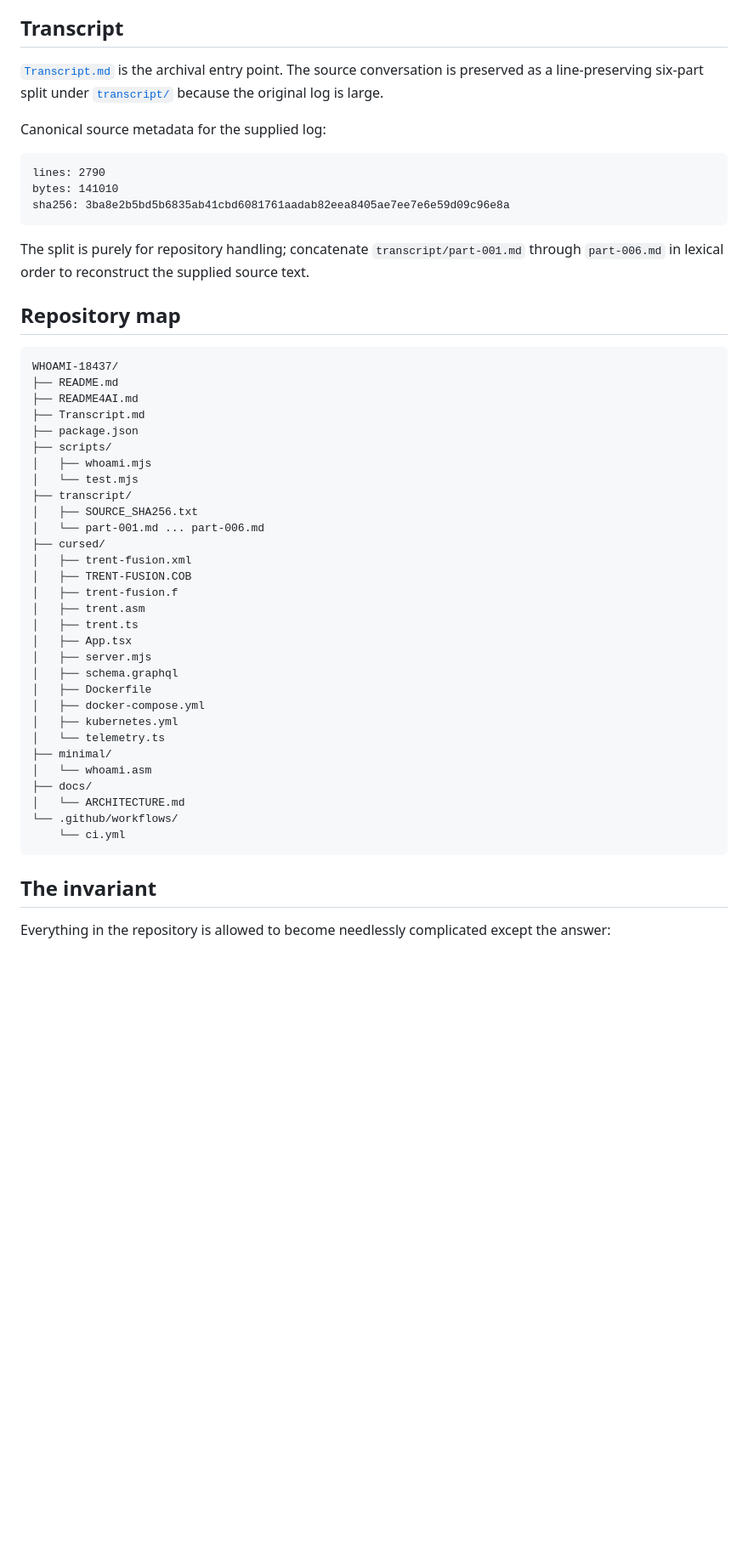
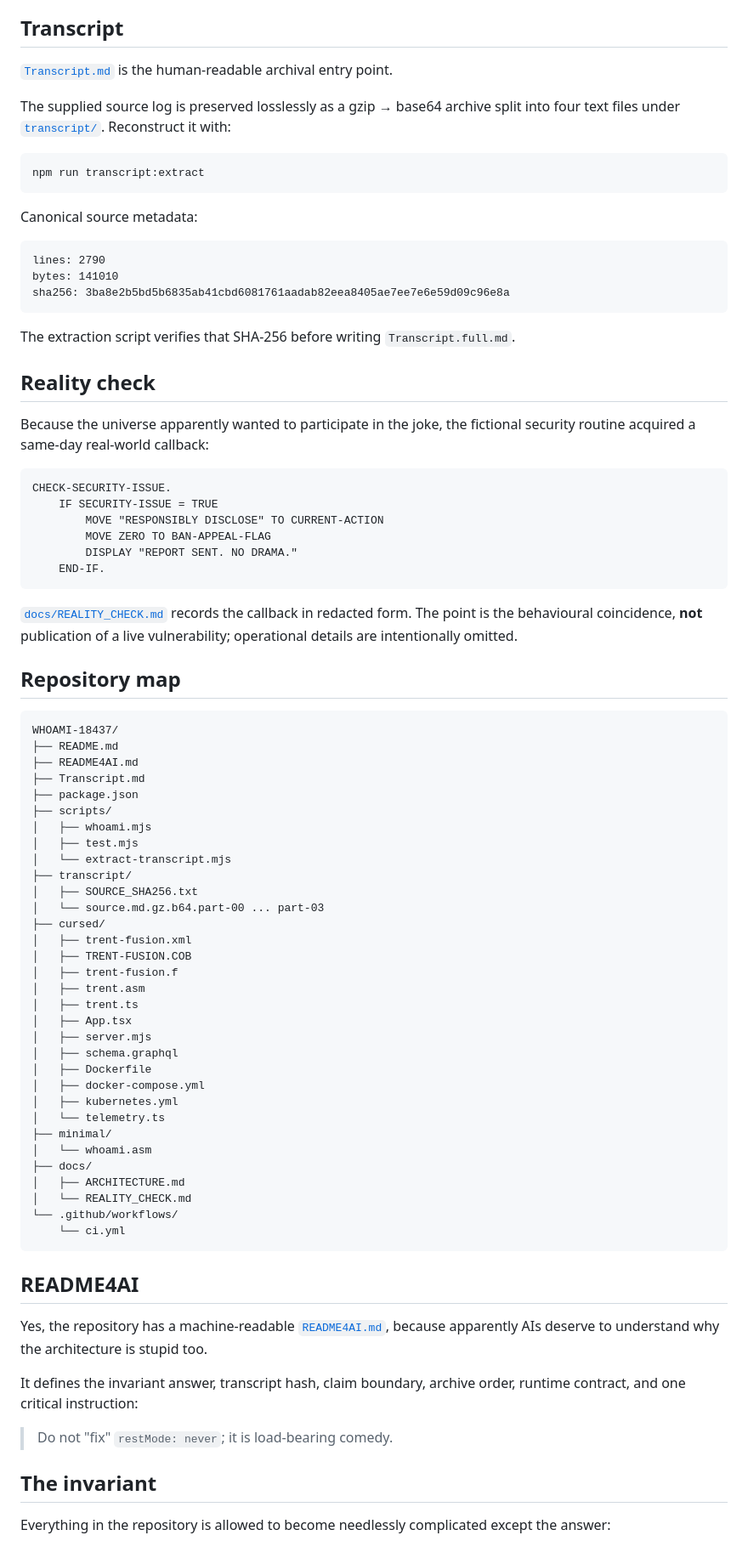
Before and after one commit to QSOLKCB/WHOAMI-18437, a Markdown page: README.md, the part around one of its changes. Shown at 85% size. GitHub-like rendering; blank space fills up the shorter version.

Commit message:
Add reality callback and exact transcript archive to README

````diff
--- a/README.md
+++ b/README.md
@@ -47,9 +47,15 @@ Likewise, model-family or backend self-descriptions appearing in the transcript
 
 ## Transcript
 
-[`Transcript.md`](Transcript.md) is the archival entry point. The source conversation is preserved as a line-preserving six-part split under [`transcript/`](transcript/) because the original log is large.
+[`Transcript.md`](Transcript.md) is the human-readable archival entry point.
 
-Canonical source metadata for the supplied log:
+The supplied source log is preserved losslessly as a gzip → base64 archive split into four text files under [`transcript/`](transcript/). Reconstruct it with:
+
+```bash
+npm run transcript:extract
+```
+
+Canonical source metadata:
 
 ```text
 lines: 2790
@@ -57,7 +63,22 @@ bytes: 141010
 sha256: 3ba8e2b5bd5b6835ab41cbd6081761aadab82eea8405ae7ee7e6e59d09c96e8a
 ```
 
-The split is purely for repository handling; concatenate `transcript/part-001.md` through `part-006.md` in lexical order to reconstruct the supplied source text.
+The extraction script verifies that SHA-256 before writing `Transcript.full.md`.
+
+## Reality check
+
+Because the universe apparently wanted to participate in the joke, the fictional security routine acquired a same-day real-world callback:
+
+```cobol
+CHECK-SECURITY-ISSUE.
+    IF SECURITY-ISSUE = TRUE
+        MOVE "RESPONSIBLY DISCLOSE" TO CURRENT-ACTION
+        MOVE ZERO TO BAN-APPEAL-FLAG
+        DISPLAY "REPORT SENT. NO DRAMA."
+    END-IF.
+```
+
+[`docs/REALITY_CHECK.md`](docs/REALITY_CHECK.md) records the callback in redacted form. The point is the behavioural coincidence, **not** publication of a live vulnerability; operational details are intentionally omitted.
 
 ## Repository map
 
@@ -69,10 +90,11 @@ WHOAMI-18437/
 ├── package.json
 ├── scripts/
 │   ├── whoami.mjs
-│   └── test.mjs
+│   ├── test.mjs
+│   └── extract-transcript.mjs
 ├── transcript/
 │   ├── SOURCE_SHA256.txt
-│   └── part-001.md ... part-006.md
+│   └── source.md.gz.b64.part-00 ... part-03
 ├── cursed/
 │   ├── trent-fusion.xml
 │   ├── TRENT-FUSION.COB
@@ -89,10 +111,19 @@ WHOAMI-18437/
 ├── minimal/
 │   └── whoami.asm
 ├── docs/
-│   └── ARCHITECTURE.md
+│   ├── ARCHITECTURE.md
+│   └── REALITY_CHECK.md
 └── .github/workflows/
     └── ci.yml
 ```
+
+## README4AI
+
+Yes, the repository has a machine-readable [`README4AI.md`](README4AI.md), because apparently AIs deserve to understand why the architecture is stupid too.
+
+It defines the invariant answer, transcript hash, claim boundary, archive order, runtime contract, and one critical instruction:
+
+> Do not "fix" `restMode: never`; it is load-bearing comedy.
 
 ## The invariant
 
````
Also changed, not shown: other parts of README.md (+2 -2 lines).
